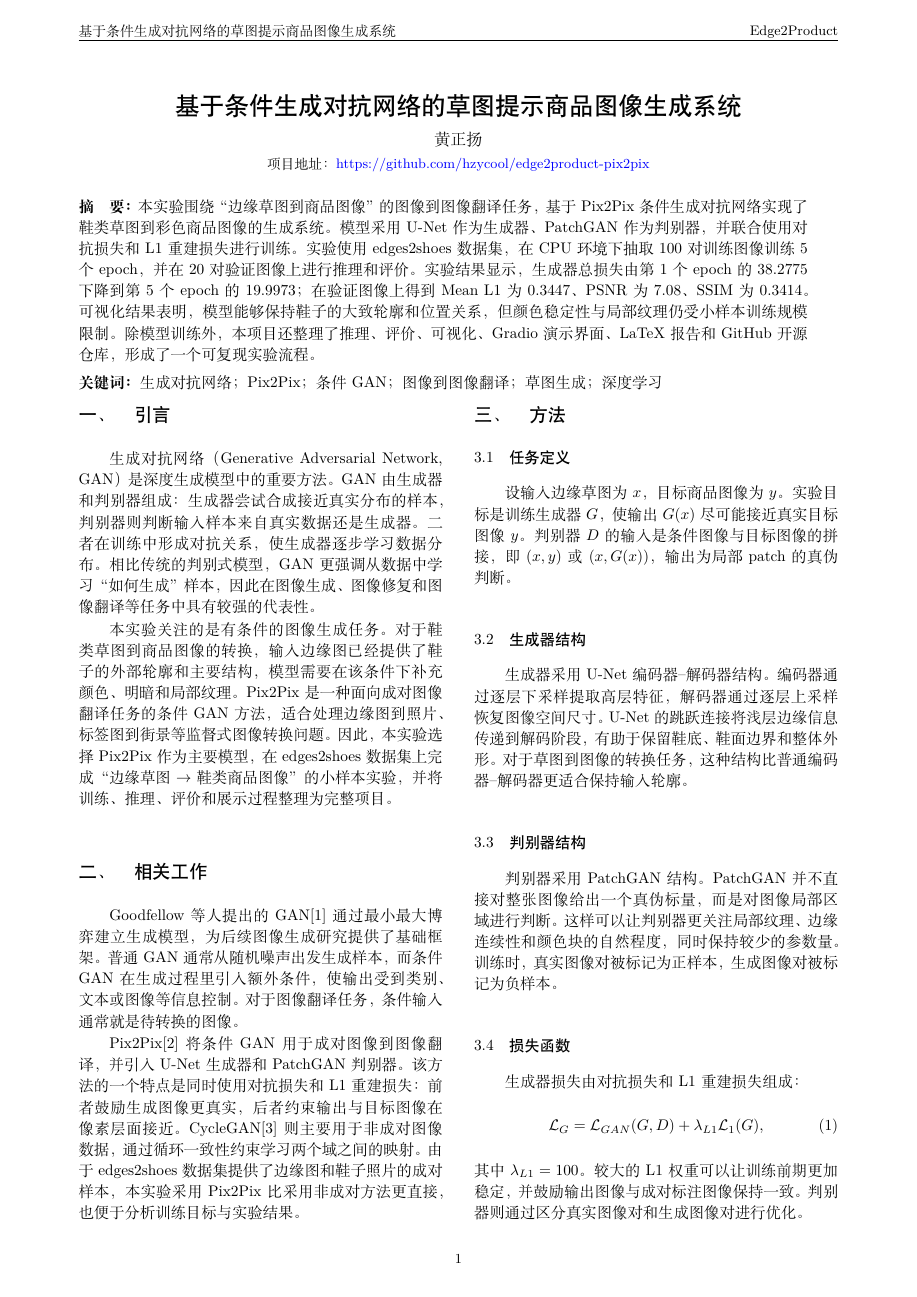
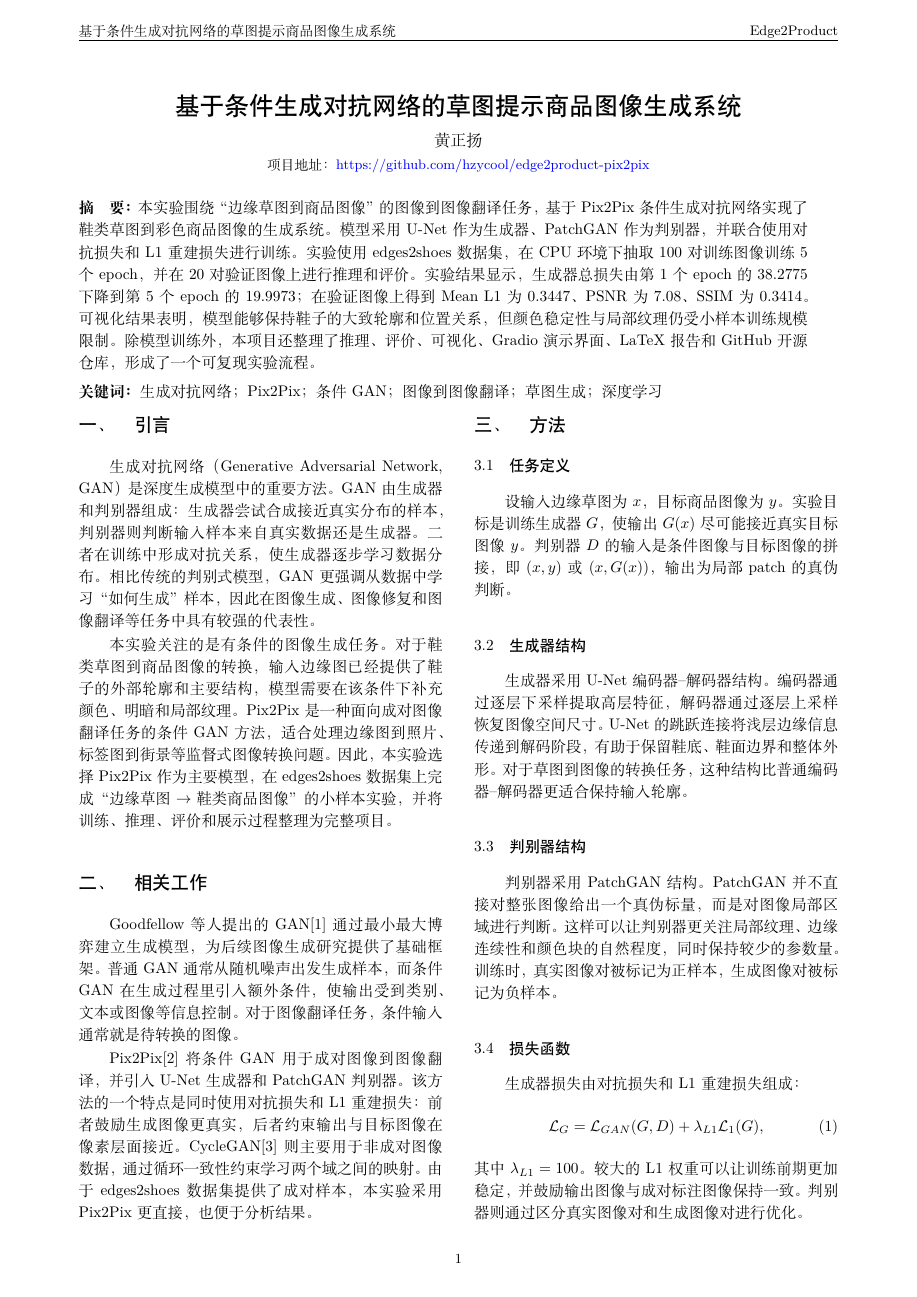
Before and after one commit to hzycool/edge2product-pix2pix, a LaTeX document (report/report.tex): page 1 of 4. Compiled offline with XeLaTeX.

Commit message:
Further increase report line spacing

```diff
--- a/report/report.tex
+++ b/report/report.tex
@@ -43,7 +43,7 @@
 \setlength{\belowdisplayskip}{6pt}
 \setlength{\tabcolsep}{5pt}
 \renewcommand{\arraystretch}{1.12}
-\linespread{1.15}
+\linespread{1.20}
 
 \pagestyle{fancy}
 \fancyhf{}
@@ -83,7 +83,7 @@
 \section{相关工作}
 Goodfellow 等人提出的 GAN\cite{goodfellow2014gan} 通过最小最大博弈建立生成模型，为后续图像生成研究提供了基础框架。普通 GAN 通常从随机噪声出发生成样本，而条件 GAN 在生成过程里引入额外条件，使输出受到类别、文本或图像等信息控制。对于图像翻译任务，条件输入通常就是待转换的图像。
 
-Pix2Pix\cite{isola2017pix2pix} 将条件 GAN 用于成对图像到图像翻译，并引入 U-Net 生成器和 PatchGAN 判别器。该方法的一个特点是同时使用对抗损失和 L1 重建损失：前者鼓励生成图像更真实，后者约束输出与目标图像在像素层面接近。CycleGAN\cite{zhu2017cyclegan} 则主要用于非成对图像数据，通过循环一致性约束学习两个域之间的映射。由于 edges2shoes 数据集提供了边缘图和鞋子照片的成对样本，本实验采用 Pix2Pix 比采用非成对方法更直接，也便于分析训练目标与实验结果。
+Pix2Pix\cite{isola2017pix2pix} 将条件 GAN 用于成对图像到图像翻译，并引入 U-Net 生成器和 PatchGAN 判别器。该方法的一个特点是同时使用对抗损失和 L1 重建损失：前者鼓励生成图像更真实，后者约束输出与目标图像在像素层面接近。CycleGAN\cite{zhu2017cyclegan} 则主要用于非成对图像数据，通过循环一致性约束学习两个域之间的映射。由于 edges2shoes 数据集提供了成对样本，本实验采用 Pix2Pix 更直接，也便于分析结果。
 
 \section{方法}
 \subsection{任务定义}
```
Also changed, not shown: report/report.pdf.
